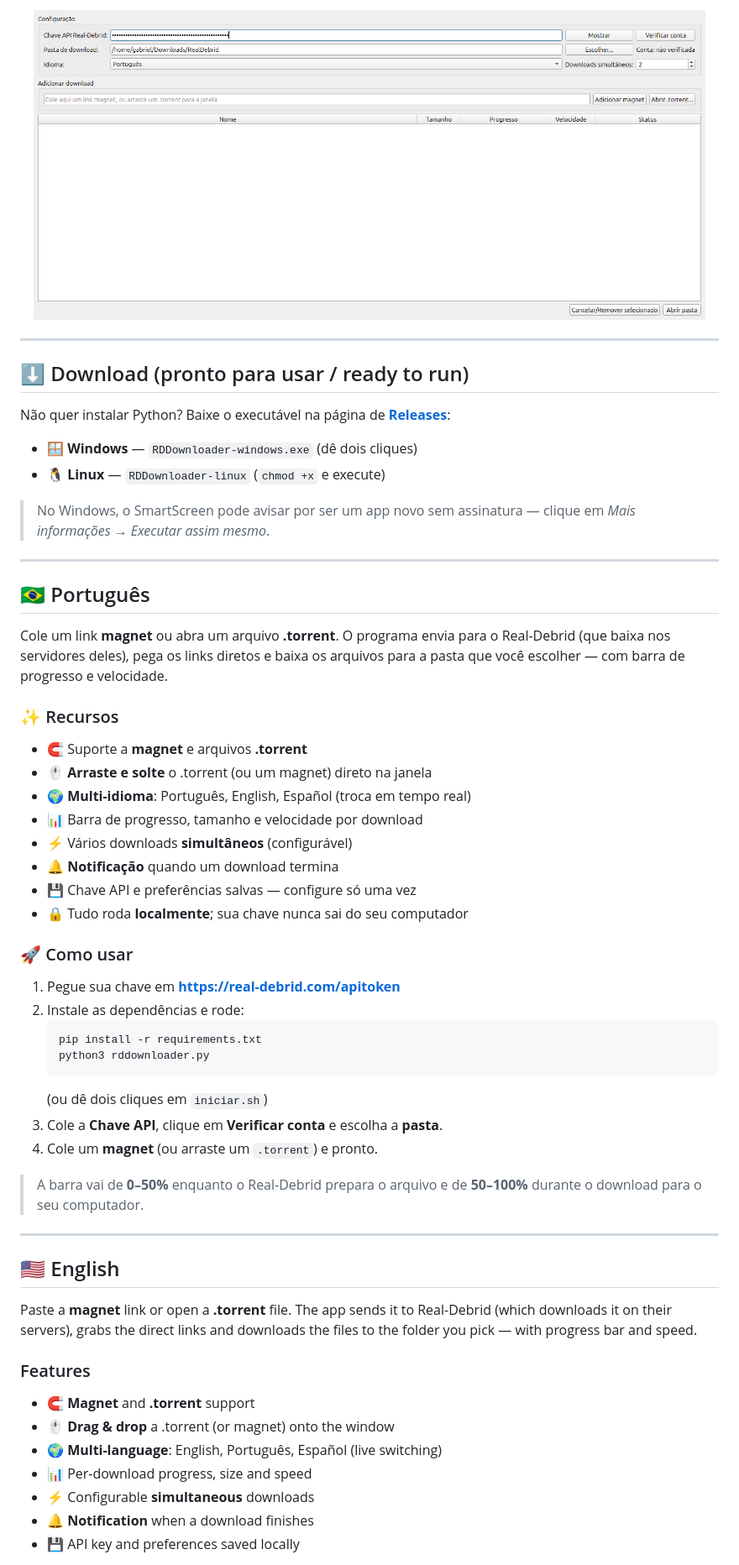
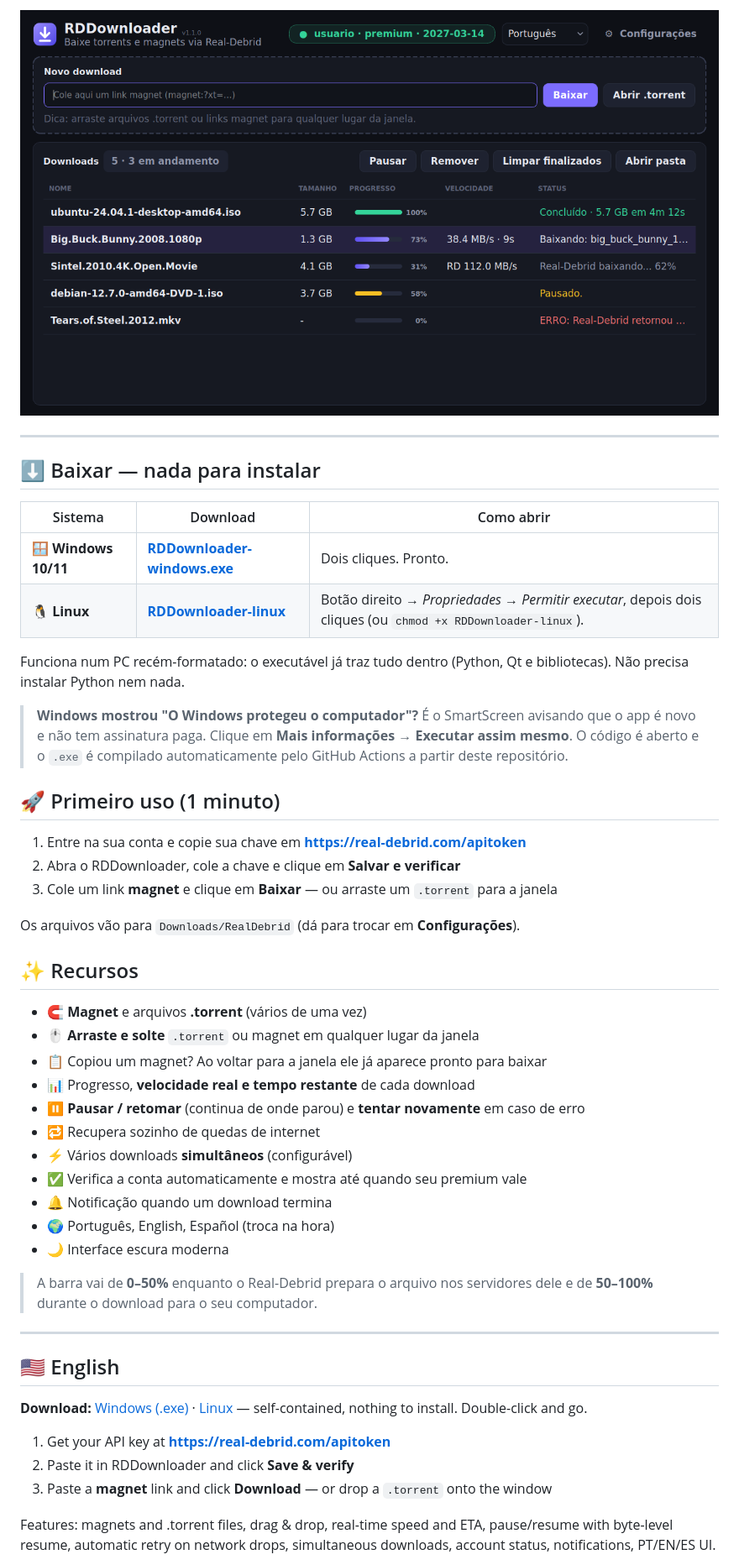
Before and after one commit to GabrielCatarini/RDDownloader, a Markdown page: README.md, the part around one of its changes. Shown at 84% size. Rendered like a GitHub page; pictures changed too: assets/screenshot.png.

````diff
--- a/README.md
+++ b/README.md
@@ -14,71 +17,64 @@
 </p>
 
 <p align="center">
-  <img src="assets/screenshot.png" alt="RDDownloader interface" width="800">
+  <img src="assets/screenshot.png" alt="RDDownloader" width="860">
 </p>
 
 ---
 
-## ⬇️ Download (pronto para usar / ready to run)
+## ⬇️ Baixar — nada para instalar
 
-Não quer instalar Python? Baixe o executável na página de
-**[Releases](../../releases)**:
+| Sistema | Download | Como abrir |
+|---|---|---|
+| 🪟 **Windows 10/11** | [**RDDownloader-windows.exe**](https://github.com/GabrielCatarini/RDDownloader/releases/latest/download/RDDownloader-windows.exe) | Dois cliques. Pronto. |
+| 🐧 **Linux** | [**RDDownloader-linux**](https://github.com/GabrielCatarini/RDDownloader/releases/latest/download/RDDownloader-linux) | Botão direito → *Propriedades* → *Permitir executar*, depois dois cliques (ou `chmod +x RDDownloader-linux`). |
 
-- 🪟 **Windows** — `RDDownloader-windows.exe` (dê dois cliques)
-- 🐧 **Linux** — `RDDownloader-linux` (`chmod +x` e execute)
+Funciona num PC recém-formatado: o executável já traz tudo dentro (Python, Qt
+e bibliotecas). Não precisa instalar Python nem nada.
 
-> No Windows, o SmartScreen pode avisar por ser um app novo sem assinatura —
-> clique em *Mais informações → Executar assim mesmo*.
+> **Windows mostrou "O Windows protegeu o computador"?** É o SmartScreen avisando
+> que o app é novo e não tem assinatura paga. Clique em **Mais informações →
+> Executar assim mesmo**. O código é aberto e o `.exe` é compilado
+> automaticamente pelo GitHub Actions a partir deste repositório.
 
----
+## 🚀 Primeiro uso (1 minuto)
 
-## 🇧🇷 Português
+1. Entre na sua conta e copie sua chave em **https://real-debrid.com/apitoken**
+2. Abra o RDDownloader, cole a chave e clique em **Salvar e verificar**
+3. Cole um link **magnet** e clique em **Baixar** — ou arraste um `.torrent` para a janela
 
-Cole um link **magnet** ou abra um arquivo **.torrent**. O programa envia para o
-Real-Debrid (que baixa nos servidores deles), pega os links diretos e baixa os
-arquivos para a pasta que você escolher — com barra de progresso e velocidade.
+Os arquivos vão para `Downloads/RealDebrid` (dá para trocar em **Configurações**).
 
-### ✨ Recursos
+## ✨ Recursos
 
-- 🧲 Suporte a **magnet** e arquivos **.torrent**
-- 🖱️ **Arraste e solte** o .torrent (ou um magnet) direto na janela
-- 🌍 **Multi-idioma**: Português, English, Español (troca em tempo real)
-- 📊 Barra de progresso, tamanho e velocidade por download
+- 🧲 **Magnet** e arquivos **.torrent** (vários de uma vez)
+- 🖱️ **Arraste e solte** `.torrent` ou magnet em qualquer lugar da janela
+- 📋 Copiou um magnet? Ao voltar para a janela ele já aparece pronto para baixar
+- 📊 Progresso, **velocidade real e tempo restante** de cada download
+- ⏸️ **Pausar / retomar** (continua de onde parou) e **tentar novamente** em caso de erro
+- 🔁 Recupera sozinho de quedas de internet
 - ⚡ Vários downloads **simultâneos** (configurável)
-- 🔔 **Notificação** quando um download termina
-- 💾 Chave API e preferências salvas — configure só uma vez
-- 🔒 Tudo roda **localmente**; sua chave nunca sai do seu computador
+- ✅ Verifica a conta automaticamente e mostra até quando seu premium vale
+- 🔔 Notificação quando um download termina
+- 🌍 Português, English, Español (troca na hora)
+- 🌙 Interface escura moderna
 
-### 🚀 Como usar
-
-1. Pegue sua chave em **https://real-debrid.com/apitoken**
-2. Instale as dependências e rode:
-   ```bash
-   pip install -r requirements.txt
-   python3 rddownloader.py
-   ```
-   (ou dê dois cliques em `iniciar.sh`)
-3. Cole a **Chave API**, clique em **Verificar conta** e escolha a **pasta**.
-4. Cole um **magnet** (ou arraste um `.torrent`) e pronto.
-
-> A barra vai de **0–50%** enquanto o Real-Debrid prepara o arquivo e de
-> **50–100%** durante o download para o seu computador.
+> A barra vai de **0–50%** enquanto o Real-Debrid prepara o arquivo nos
+> servidores dele e de **50–100%** durante o download para o seu computador.
 
 ---
 
 ## 🇺🇸 English
 
-Paste a **magnet** link or open a **.torrent** file. The app sends it to
-Real-Debrid (which downloads it on their servers), grabs the direct links and
-downloads the files to the folder you pick — with progress bar and speed.
+**Download:** [Windows (.exe)](https://github.com/GabrielCatarini/RDDownloader/releases/latest/download/RDDownloader-windows.exe) ·
+[Linux](https://github.com/GabrielCatarini/RDDownloader/releases/latest/download/RDDownloader-linux) —
+self-contained, nothing to install. Double-click and go.
 
-### Features
+1. Get your API key at **https://real-debrid.com/apitoken**
+2. Paste it in RDDownloader and click **Save & verify**
+3. Paste a **magnet** link and click **Download** — or drop a `.torrent` onto the window
 
-- 🧲 **Magnet** and **.torrent** support
-- 🖱️ **Drag & drop** a .torrent (or magnet) onto the window
-- 🌍 **Multi-language**: English, Português, Español (live switching)
-- 📊 Per-download progress, size and speed
-- ⚡ Configurable **simultaneous** downloads
-- 🔔 **Notification** when a download finishes
-- 💾 API key and preferences saved locally
+Features: magnets and .torrent files, drag & drop, real-time speed and ETA,
+pause/resume with byte-level resume, automatic retry on network drops,
+simultaneous downloads, account status, notifications, PT/EN/ES UI.
 
````
Also changed, not shown: other parts of README.md (+45 -30 lines), CONTRIBUTING.md (+5 -2 lines), assets/icon.png (added), 11 other files.
